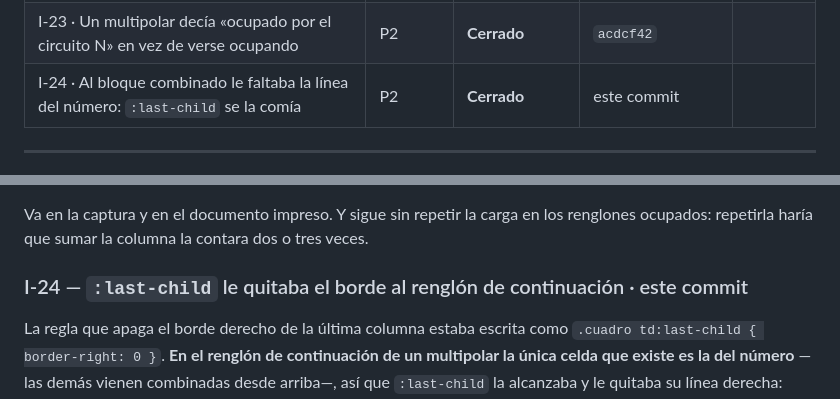
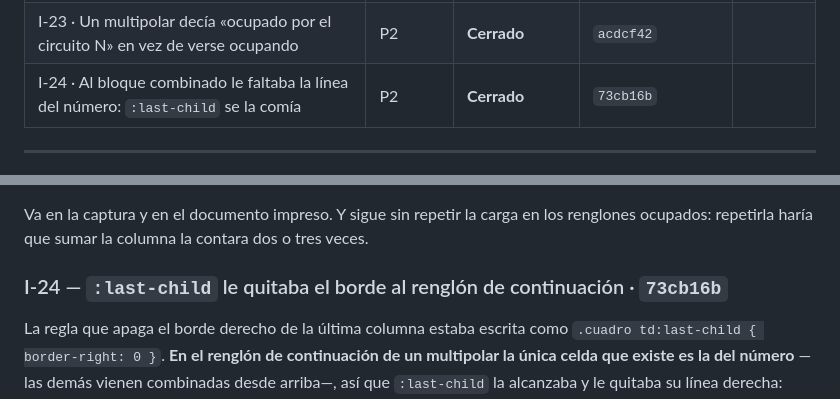
Before and after one commit to dflores296/Power-Node-Web, a Markdown page: docs/estado/HALLAZGOS.md, 2 parts joined by grey strips. GitHub-like rendering.

Commit message:
I-24 lleva su hash
Co-Authored-By: Claude Opus 5 <noreply@anthropic.com>
Claude-Session: https://claude.ai/code/session_01FZibe4auA8VK5GAWnHukpR

```diff
--- a/docs/estado/HALLAZGOS.md
+++ b/docs/estado/HALLAZGOS.md
@@ -37,7 +37,7 @@ ID: `<letra>-<número>`. La letra dice el frente (`M` motor, `I` interfaz, `P` p
 | I-21 · Sin líneas entre columnas, el cuadro se veía amontonado | P2 | **Cerrado** | `4730182` |
 | I-22 · La clase `grupo` del cuadro chocaba con la de las tarjetas: cada celda se dibujó como tarjeta | P1 | **Cerrado** | `228478d` |
 | I-23 · Un multipolar decía «ocupado por el circuito N» en vez de verse ocupando | P2 | **Cerrado** | `acdcf42` |
-| I-24 · Al bloque combinado le faltaba la línea del número: `:last-child` se la comía | P2 | **Cerrado** | este commit |
+| I-24 · Al bloque combinado le faltaba la línea del número: `:last-child` se la comía | P2 | **Cerrado** | `73cb16b` |
 
 ---
 
@@ -321,7 +321,7 @@ cualquier directorio de tablero—, **menos la columna del número, que no se co
 Va en la captura y en el documento impreso. Y sigue sin repetir la carga en los renglones
 ocupados: repetirla haría que sumar la columna la contara dos o tres veces.
 
-### I-24 — `:last-child` le quitaba el borde al renglón de continuación · este commit
+### I-24 — `:last-child` le quitaba el borde al renglón de continuación · `73cb16b`
 
 La regla que apaga el borde derecho de la última columna estaba escrita como
 `.cuadro td:last-child { border-right: 0 }`. **En el renglón de continuación de un multipolar la
```
